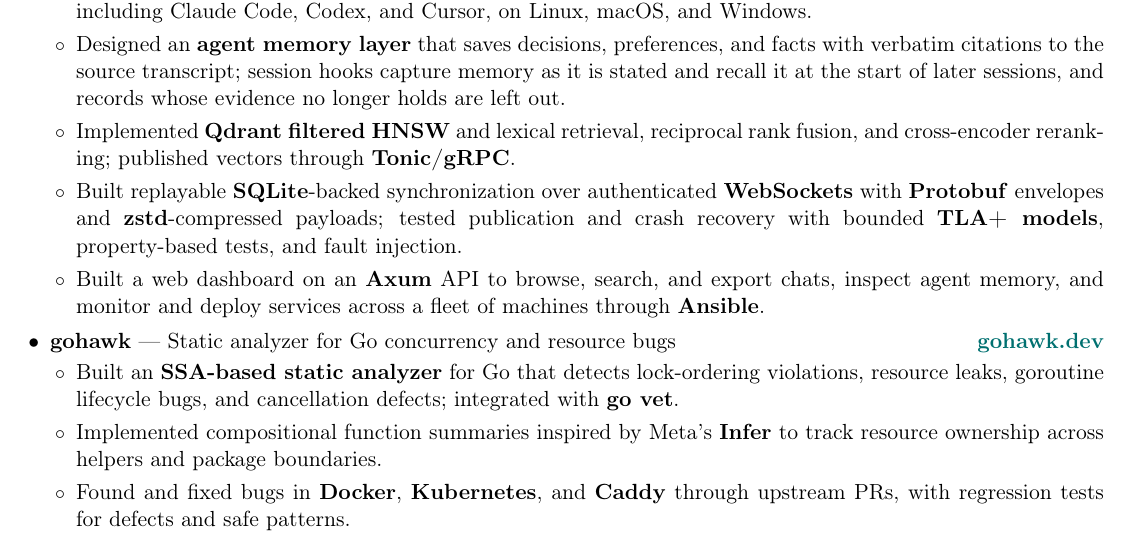
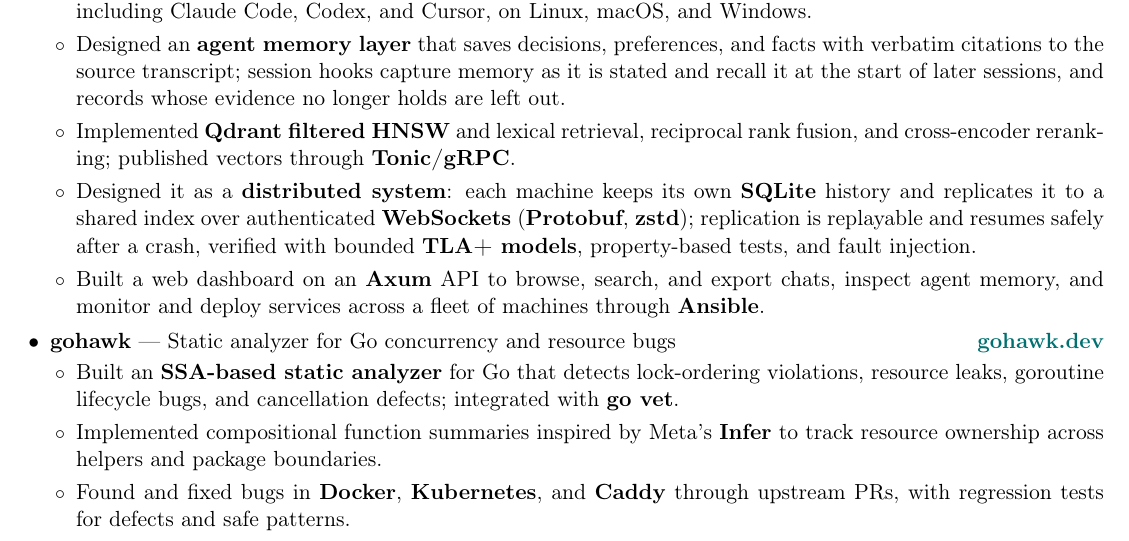
Before and after one commit to kojah/resume, a LaTeX CV (resume.tex): part of page 1 of 2, cut so that both start at the same text. Compiled offline with pdfLaTeX.

Commit message:
Describe Mash's replication as a distributed system

```diff
--- a/resume.tex
+++ b/resume.tex
@@ -63,7 +63,7 @@
     \item Built a \textbf{Rust CLI} and \textbf{MCP server} that let coding agents retrieve prior conversations across six agent tools, including Claude Code, Codex, and Cursor, on Linux, macOS, and Windows.
     \item Designed an \textbf{agent memory layer} that saves decisions, preferences, and facts with verbatim citations to the source transcript; session hooks capture memory as it is stated and recall it at the start of later sessions, and records whose evidence no longer holds are left out.
     \item Implemented \textbf{Qdrant filtered HNSW} and lexical retrieval, reciprocal rank fusion, and cross-encoder reranking; published vectors through \textbf{Tonic/gRPC}.
-    \item Built replayable \textbf{SQLite}-backed synchronization over authenticated \textbf{WebSockets} with \textbf{Protobuf} envelopes and \textbf{zstd}-compressed payloads; tested publication and crash recovery with bounded \textbf{TLA+ models}, property-based tests, and fault injection.
+    \item Designed it as a \textbf{distributed system}: each machine keeps its own \textbf{SQLite} history and replicates it to a shared index over authenticated \textbf{WebSockets} (\textbf{Protobuf}, \textbf{zstd}); replication is replayable and resumes safely after a crash, verified with bounded \textbf{TLA+ models}, property-based tests, and fault injection.
     \item Built a web dashboard on an \textbf{Axum} API to browse, search, and export chats, inspect agent memory, and monitor and deploy services across a fleet of machines through \textbf{Ansible}.
   \end{itemize}
   \item \textbf{gohawk} --- Static analyzer for Go concurrency and resource bugs \hfill \textbf{\href{https://gohawk.dev}{gohawk.dev}}
```
Also changed, not shown: resume.pdf.
